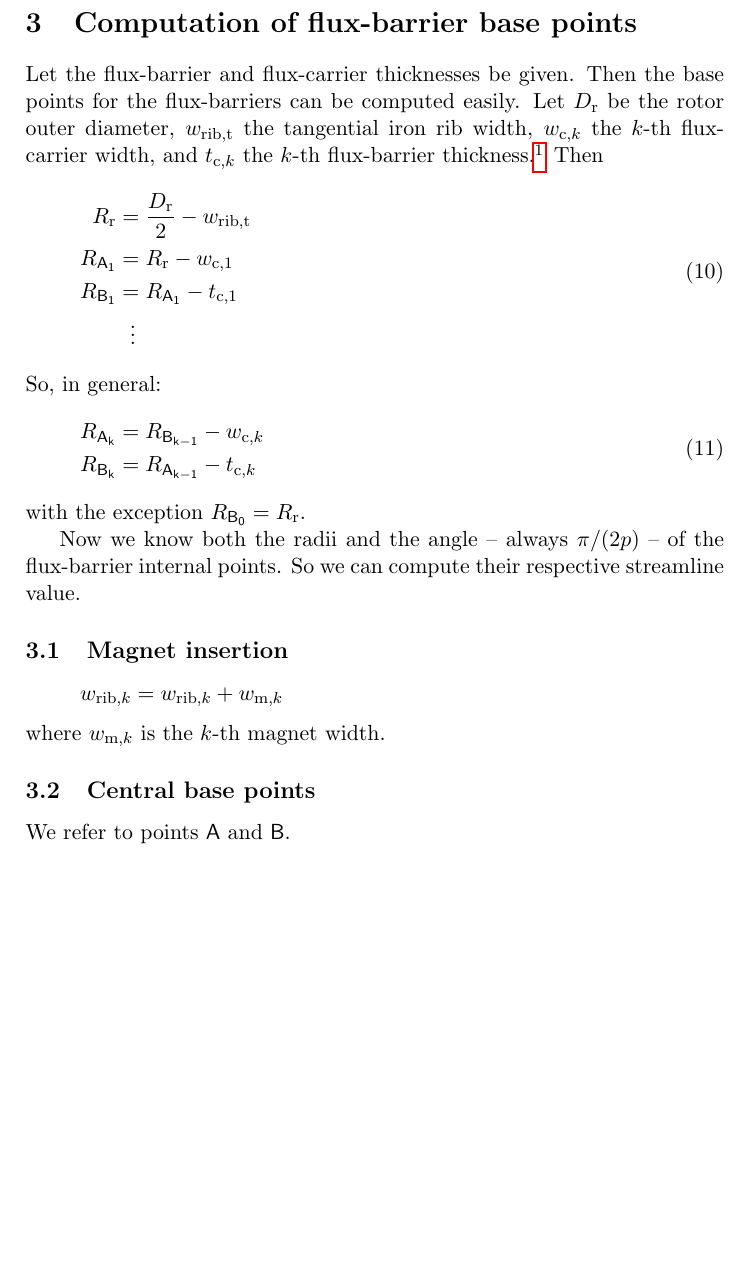
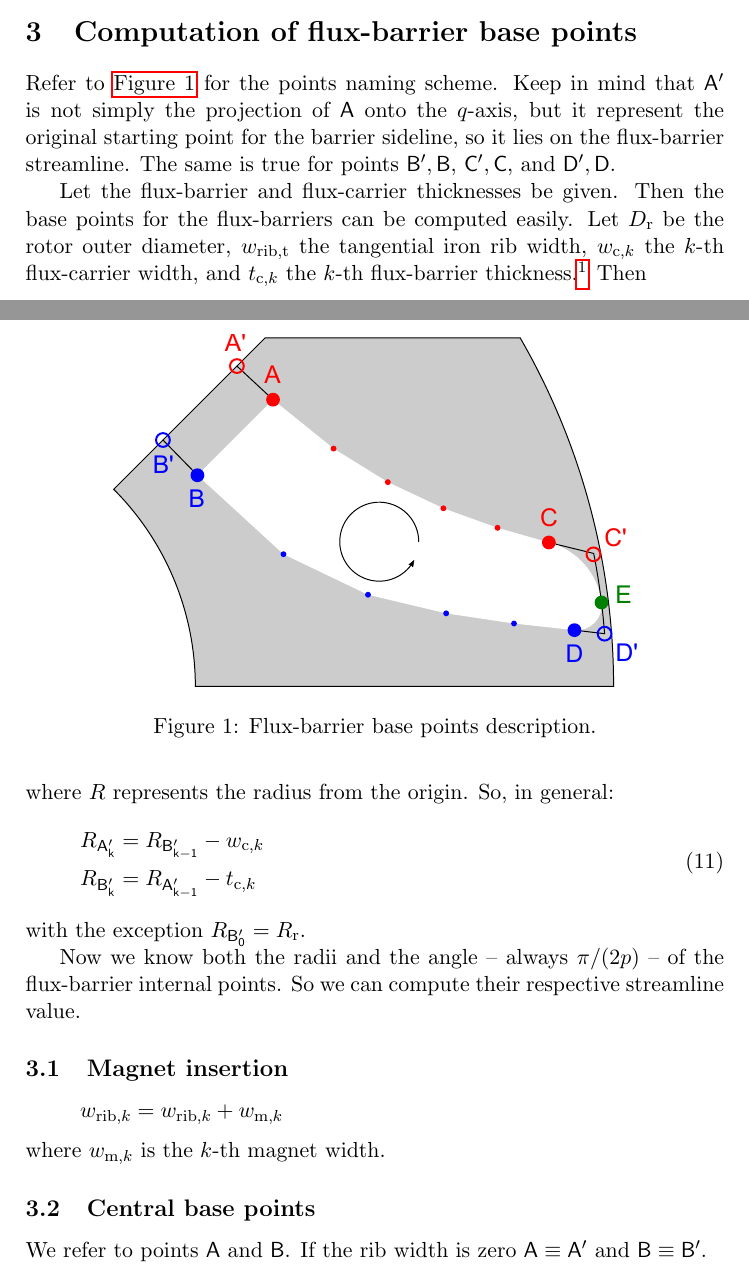
Before and after one commit to gbacco5/fluid, a LaTeX document (doc/doc.tex): part of page 3 of 5 before the commit and two parts of pages 3 and 4 of 7 after it, the two joined at a grey line, cut so that both start at the same text, the shorter picture padded with empty space. Compiled offline with pdfLaTeX.

Commit message:
Documentation update and small fixes

```diff
--- a/doc/doc.tex
+++ b/doc/doc.tex
@@ -1,6 +1,7 @@
 \documentclass[b5paper,11pt,oneside,fleqn]{article}
 \usepackage{amsmath,amsthm,amssymb}
 
+\usepackage{graphicx}
 \usepackage{geometry}
 \usepackage{xifthen}
 
@@ -52,6 +53,8 @@ w_{\textup{rib}
 \usepackage{url}
 \usepackage{hyperref}
 
+\newcommand{\nonfinito}{\emph{to be continued\ldots}}
+
 \begin{document}
 \maketitle
 
@@ -141,6 +149,23 @@ v_\te(r,\te) &= v_r \sin\te + v_\te \cos\te
 
 
 \section{Computation of flux-barrier base points}
+
+Refer to \autoref{fig: flux-barrier base points} for the points naming scheme.
+Keep in mind that $ \pt{A}' $ is not simply the projection of $ \pt{A} $ onto
+the $ q $-axis, but it represent the original starting point for the barrier
+sideline, so it lies on the flux-barrier streamline. The same is true for
+points
+$ \pt{B}',\pt{B} $,
+$ \pt{C}',\pt{C} $, and
+$ \pt{D}',\pt{D} $.
+
+\begin{figure}[tb]
+\centering
+\includegraphics[width=0.75\linewidth]{gfx/BarrierPoints/BarrierPoints}
+\caption{Flux-barrier base points description.}
+\label{fig: flux-barrier base points}
+\end{figure}
+
 Let the flux-barrier and flux-carrier thicknesses be given.
 Then the base points for the flux-barriers can be computed easily.
 Let
@@ -161,20 +186,21 @@ Then
 \begin{equation}
 \begin{aligned}
 R\ped{r} &= \frac{D\ped{r}}{2} - \wribt \\
-R_\pt{A_1} &= R\ped{r} - \wc[1] \\
-R_\pt{B_1} &= R_\pt{A_1} - \tb[1] \\
+R_\pt{A_1'} &= R\ped{r} - \wc[1] \\
+R_\pt{B_1'} &= R_\pt{A_1'} - \tb[1] \\
     &\:\:\,\vdots
 \end{aligned}
 \end{equation}
+where $ R $ represents the radius from the origin.
 %
 So, in general:
 \begin{equation}
 \begin{aligned}
-R_\pt{A_k} &= R_\pt{B_{k-1}} - \wc[k] \\
-R_\pt{B_k} &= R_\pt{A_{k-1}} - \tb[k]
+R_\pt{A_k'} &= R_\pt{B_{k-1}'} - \wc[k] \\
+R_\pt{B_k'} &= R_\pt{A_{k-1}'} - \tb[k]
 \end{aligned}
 \end{equation}
-with the exception $ R_\pt{B_0} = R\ped{r} $.
+with the exception $ R_\pt{B_0'} = R\ped{r} $.
 
 Now we know both the radii and the angle -- always $ \pi/(2p) $ -- of the
 flux-barrier internal points. So we can compute their respective streamline
@@ -191,6 +217,9 @@ where $ \wm[k] $ is the \xth{k} magnet width.
 
 \subsection{Central base points}
 We refer to points $ \pt{A} $ and $ \pt{B} $.
+If the rib width is zero
+$ \pt{A} \equiv \pt{A}' $ and
+$ \pt{B} \equiv \pt{B}' $.
 
 The line describing the $ q $-axis is
 \begin{equation}
```
Also changed, not shown: doc/doc.pdf, doc/gfx/BarrierPoints/BarrierPoints.pdf (added), doc/gfx/BarrierPoints/BarrierPoints.svg (added), doc/gfx/MatlabOutput.pdf (added), doc/doc.tex (29 more changed lines), 4 other files.
